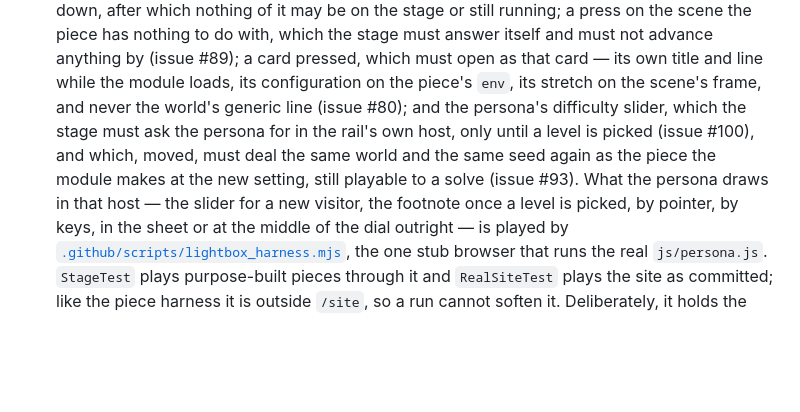
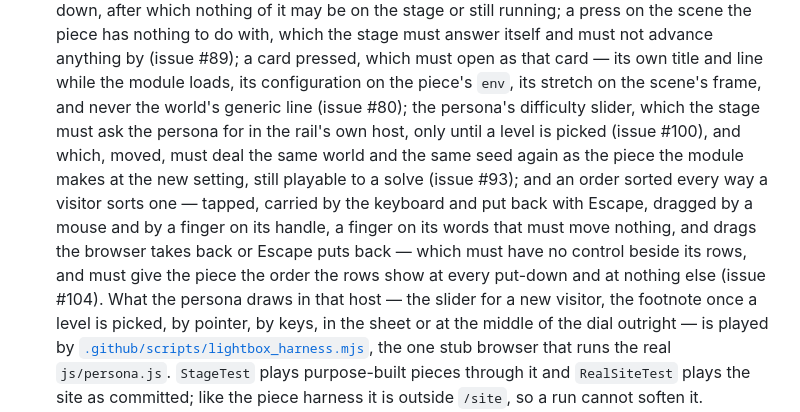
Before and after one commit to outrightmental/interesting, a Markdown page: README.md, the part around the change. Rendered like a GitHub page; blank space fills up the shorter version.

Commit message:
Restore the README's account of the orderSorted scenario
The merge of origin/main into this branch took main's side of the stage
harness paragraph, which had gained issue #100's wording, and dropped the
clause this branch added describing the new orderSorted scenario. The
paragraph still said "Eleven scenarios" but described only ten. The clause
is back, after #100's wording, so the README again names every scenario
StageTest and RealSiteTest play.

Co-Authored-By: Claude Opus 5.5 <noreply@anthropic.com>

```diff
--- a/README.md
+++ b/README.md
@@ -1840,10 +1840,14 @@ invariant of the iteration, stated in the prompt and held to in code.
   (issue #89); a card pressed, which
   must open as that card — its own title and line while the module loads, its configuration on the
   piece's `env`, its stretch on the scene's frame, and never the world's generic line (issue #80);
-  and the persona's difficulty slider, which the stage must ask the persona for in the rail's own
+  the persona's difficulty slider, which the stage must ask the persona for in the rail's own
   host, only until a level is picked (issue #100), and which, moved, must deal the same world and
   the same seed again as the piece the module makes at the new setting, still playable to a solve
-  (issue #93). What the persona draws in that host — the slider for a new visitor, the footnote
+  (issue #93); and an order sorted every way a visitor sorts one — tapped, carried by the keyboard
+  and put back with Escape, dragged by a mouse and by a finger on its handle, a finger on its words
+  that must move nothing, and drags the browser takes back or Escape puts back — which must have no
+  control beside its rows, and must give the piece the order the rows show at every put-down and
+  at nothing else (issue #104). What the persona draws in that host — the slider for a new visitor, the footnote
   once a level is picked, by pointer, by keys, in the sheet or at the middle of the dial outright —
   is played by [`.github/scripts/lightbox_harness.mjs`](.github/scripts/lightbox_harness.mjs),
   the one stub browser that runs the real `js/persona.js`.
```
